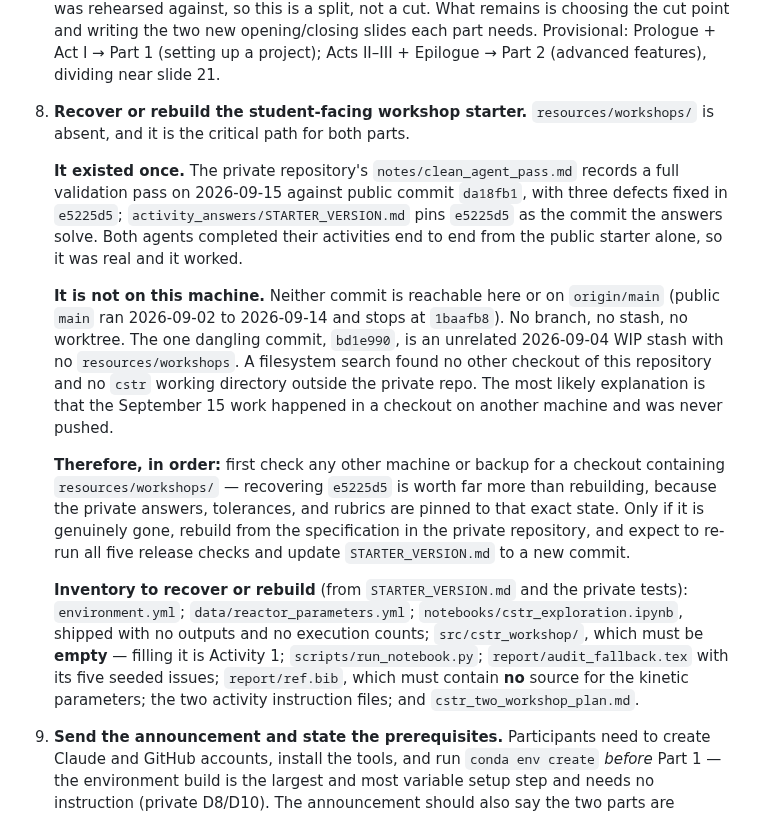
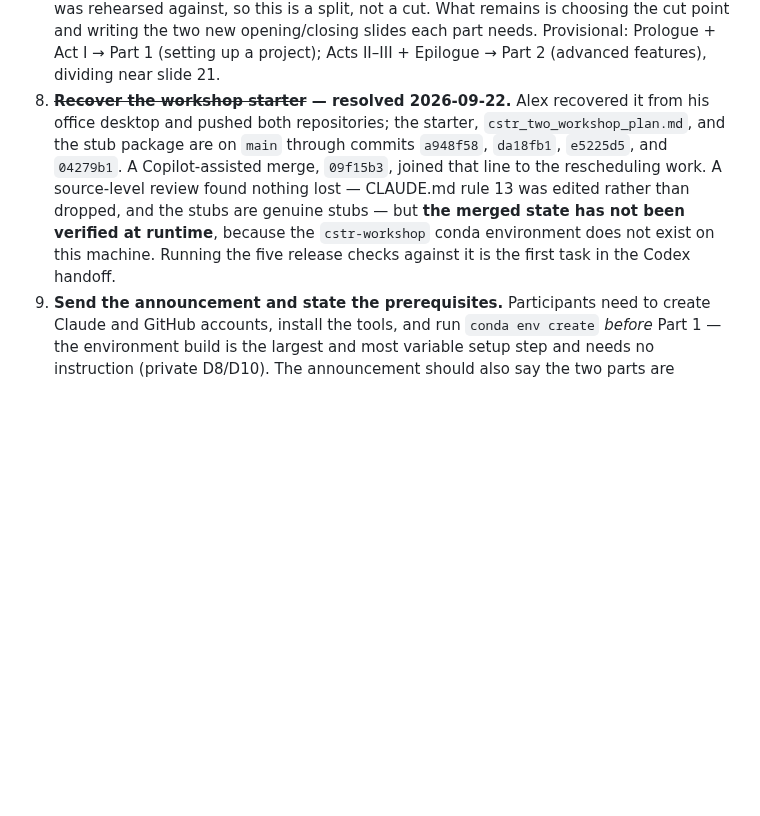
Before and after one commit to dowlinglab/claude-for-researchers, a Markdown page: notes/open_questions.md, the part around the change. Rendered like a GitHub page; blank space fills up the shorter version.

```diff
--- a/notes/open_questions.md
+++ b/notes/open_questions.md
@@ -20,13 +20,5 @@ The September 11 practice-feedback implementation is recorded in [the feedback m
    weight has moved into Act I, which now runs 13 slides against an 8-minute budget. The three
    workspace slides (12-14) are the obvious candidates to re-merge if rehearsal runs long.
 7. **Split the deck across the two parts.** The budget is settled — 55 presentation minutes total, about 28 in Part 1 and 27 in Part 2, with a 30-minute activity and a group recap in each (decision of 2026-09-21). That is *more* time than the 40 minutes the 54-slide deck was rehearsed against, so this is a split, not a cut. What remains is choosing the cut point and writing the two new opening/closing slides each part needs. Provisional: Prologue + Act I → Part 1 (setting up a project); Acts II–III + Epilogue → Part 2 (advanced features), dividing near slide 21.
-8. **Recover or rebuild the student-facing workshop starter.** `resources/workshops/` is absent, and it is the critical path for both parts.
-
-   **It existed once.** The private repository's `notes/clean_agent_pass.md` records a full validation pass on 2026-09-15 against public commit `da18fb1`, with three defects fixed in `e5225d5`; `activity_answers/STARTER_VERSION.md` pins `e5225d5` as the commit the answers solve. Both agents completed their activities end to end from the public starter alone, so it was real and it worked.
-
-   **It is not on this machine.** Neither commit is reachable here or on `origin/main` (public `main` ran 2026-09-02 to 2026-09-14 and stops at `1baafb8`). No branch, no stash, no worktree. The one dangling commit, `bd1e990`, is an unrelated 2026-09-04 WIP stash with no `resources/workshops`. A filesystem search found no other checkout of this repository and no `cstr` working directory outside the private repo. The most likely explanation is that the September 15 work happened in a checkout on another machine and was never pushed.
-
-   **Therefore, in order:** first check any other machine or backup for a checkout containing `resources/workshops/` — recovering `e5225d5` is worth far more than rebuilding, because the private answers, tolerances, and rubrics are pinned to that exact state. Only if it is genuinely gone, rebuild from the specification in the private repository, and expect to re-run all five release checks and update `STARTER_VERSION.md` to a new commit.
-
-   **Inventory to recover or rebuild** (from `STARTER_VERSION.md` and the private tests): `environment.yml`; `data/reactor_parameters.yml`; `notebooks/cstr_exploration.ipynb`, shipped with no outputs and no execution counts; `src/cstr_workshop/`, which must be **empty** — filling it is Activity 1; `scripts/run_notebook.py`; `report/audit_fallback.tex` with its five seeded issues; `report/ref.bib`, which must contain **no** source for the kinetic parameters; the two activity instruction files; and `cstr_two_workshop_plan.md`.
+8. **~~Recover the workshop starter~~ — resolved 2026-09-22.** Alex recovered it from his office desktop and pushed both repositories; the starter, `cstr_two_workshop_plan.md`, and the stub package are on `main` through commits `a948f58`, `da18fb1`, `e5225d5`, and `04279b1`. A Copilot-assisted merge, `09f15b3`, joined that line to the rescheduling work. A source-level review found nothing lost — CLAUDE.md rule 13 was edited rather than dropped, and the stubs are genuine stubs — but **the merged state has not been verified at runtime**, because the `cstr-workshop` conda environment does not exist on this machine. Running the five release checks against it is the first task in the Codex handoff.
 9. **Send the announcement and state the prerequisites.** Participants need to create Claude and GitHub accounts, install the tools, and run `conda env create` *before* Part 1 — the environment build is the largest and most variable setup step and needs no instruction (private D8/D10). The announcement should also say the two parts are designed to be taken together.
```
Also changed, not shown: README.md (+3 -3 lines).
